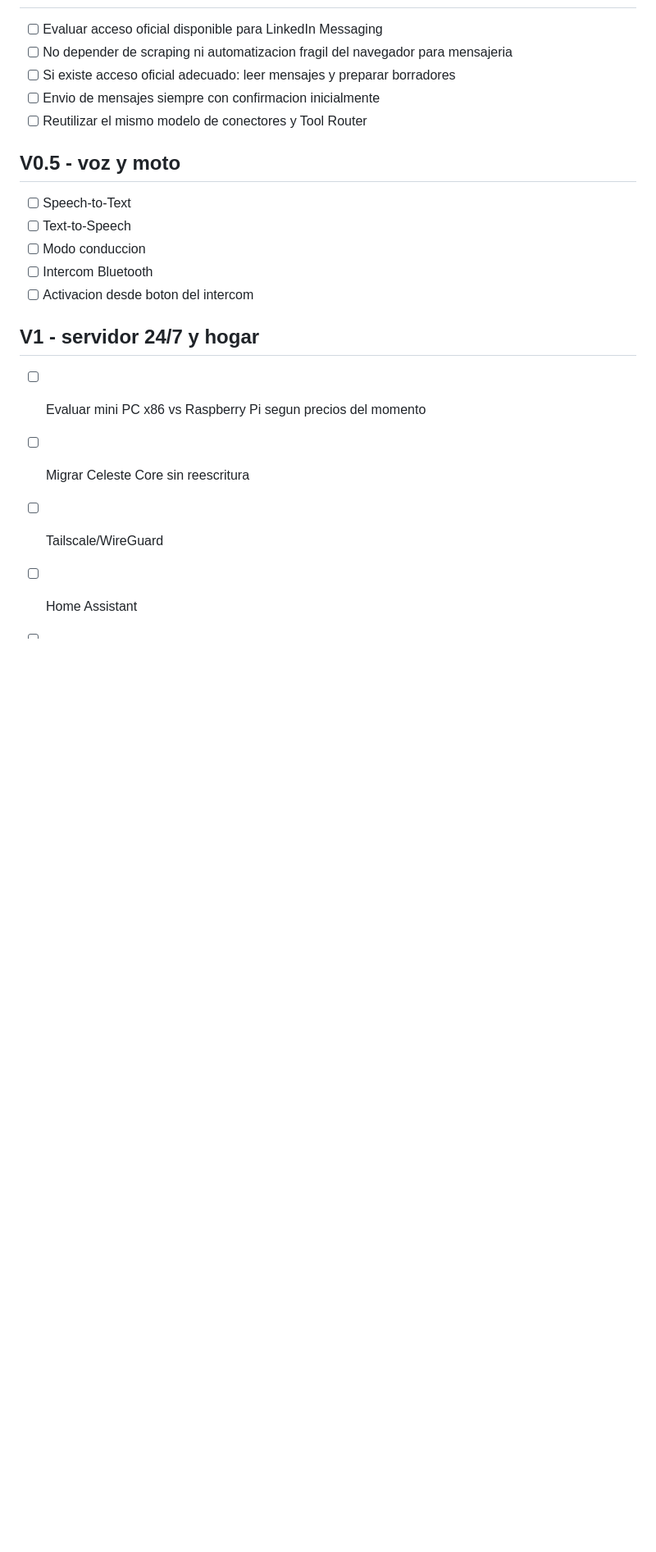
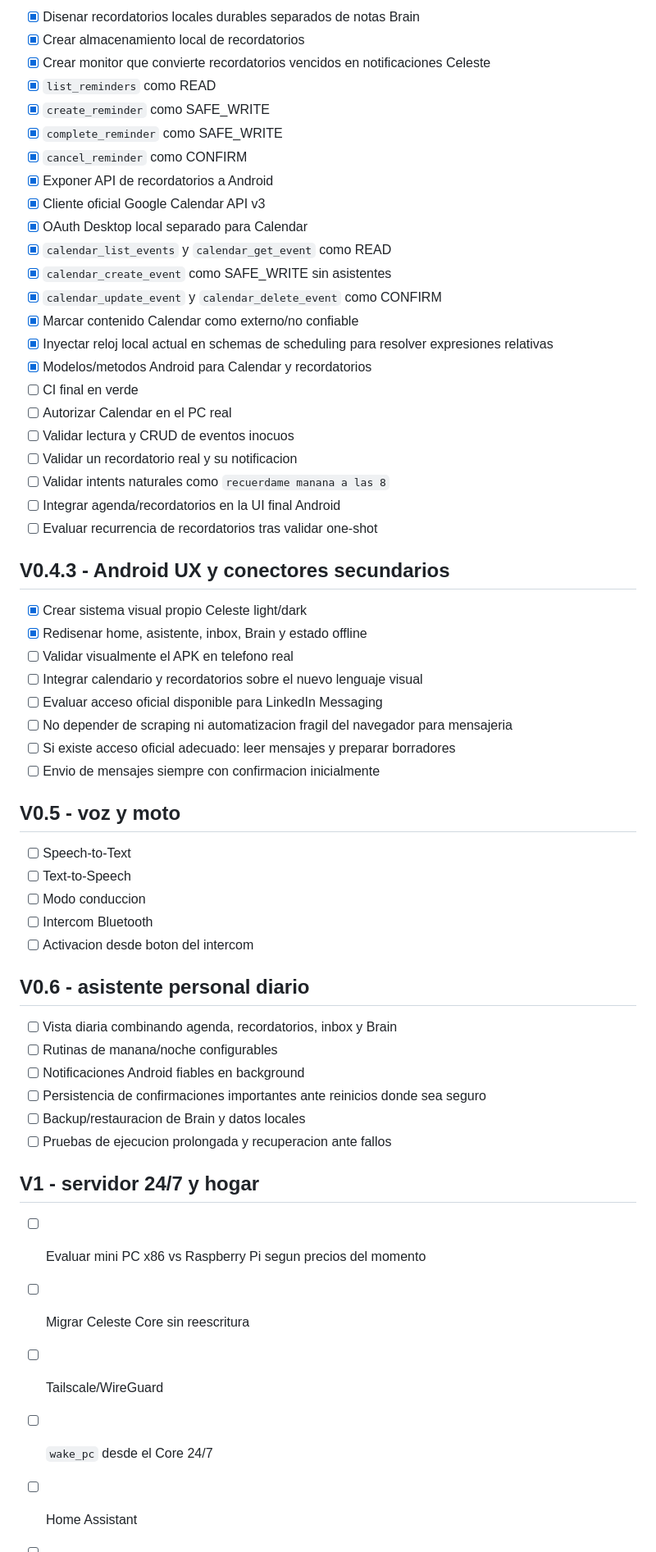
Before and after one commit to Aslannt/celeste, a Markdown page: docs/ROADMAP.md, the part around one of its changes. Shown at 82% size. Drawn GitHub-style; blank space fills up the shorter version.

Commit message:
docs: align roadmap with Gmail and scheduling progress

```diff
--- a/docs/ROADMAP.md
+++ b/docs/ROADMAP.md
@@ -83,9 +91,38 @@
 
+- [x] Disenar recordatorios locales durables separados de notas Brain
+- [x] Crear almacenamiento local de recordatorios
+- [x] Crear monitor que convierte recordatorios vencidos en notificaciones Celeste
+- [x] `list_reminders` como READ
+- [x] `create_reminder` como SAFE_WRITE
+- [x] `complete_reminder` como SAFE_WRITE
+- [x] `cancel_reminder` como CONFIRM
+- [x] Exponer API de recordatorios a Android
+- [x] Cliente oficial Google Calendar API v3
+- [x] OAuth Desktop local separado para Calendar
+- [x] `calendar_list_events` y `calendar_get_event` como READ
+- [x] `calendar_create_event` como SAFE_WRITE sin asistentes
+- [x] `calendar_update_event` y `calendar_delete_event` como CONFIRM
+- [x] Marcar contenido Calendar como externo/no confiable
+- [x] Inyectar reloj local actual en schemas de scheduling para resolver expresiones relativas
+- [x] Modelos/metodos Android para Calendar y recordatorios
+- [ ] CI final en verde
+- [ ] Autorizar Calendar en el PC real
+- [ ] Validar lectura y CRUD de eventos inocuos
+- [ ] Validar un recordatorio real y su notificacion
+- [ ] Validar intents naturales como `recuerdame manana a las 8`
+- [ ] Integrar agenda/recordatorios en la UI final Android
+- [ ] Evaluar recurrencia de recordatorios tras validar one-shot
+
+## V0.4.3 - Android UX y conectores secundarios
+
+- [x] Crear sistema visual propio Celeste light/dark
+- [x] Redisenar home, asistente, inbox, Brain y estado offline
+- [ ] Validar visualmente el APK en telefono real
+- [ ] Integrar calendario y recordatorios sobre el nuevo lenguaje visual
 - [ ] Evaluar acceso oficial disponible para LinkedIn Messaging
 - [ ] No depender de scraping ni automatizacion fragil del navegador para mensajeria
 - [ ] Si existe acceso oficial adecuado: leer mensajes y preparar borradores
 - [ ] Envio de mensajes siempre con confirmacion inicialmente
-- [ ] Reutilizar el mismo modelo de conectores y Tool Router
 
 ## V0.5 - voz y moto
 
@@ -95,10 +132,20 @@
 - [ ] Intercom Bluetooth
 - [ ] Activacion desde boton del intercom
 
+## V0.6 - asistente personal diario
+
+- [ ] Vista diaria combinando agenda, recordatorios, inbox y Brain
+- [ ] Rutinas de manana/noche configurables
+- [ ] Notificaciones Android fiables en background
+- [ ] Persistencia de confirmaciones importantes ante reinicios donde sea seguro
+- [ ] Backup/restauracion de Brain y datos locales
+- [ ] Pruebas de ejecucion prolongada y recuperacion ante fallos
+
 ## V1 - servidor 24/7 y hogar
 
 - [ ] Evaluar mini PC x86 vs Raspberry Pi segun precios del momento
 - [ ] Migrar Celeste Core sin reescritura
 - [ ] Tailscale/WireGuard
+- [ ] `wake_pc` desde el Core 24/7
 - [ ] Home Assistant
 - [ ] Echo Dot / Alexa
```
Also changed, not shown: other parts of docs/ROADMAP.md (+22 -13 lines).
